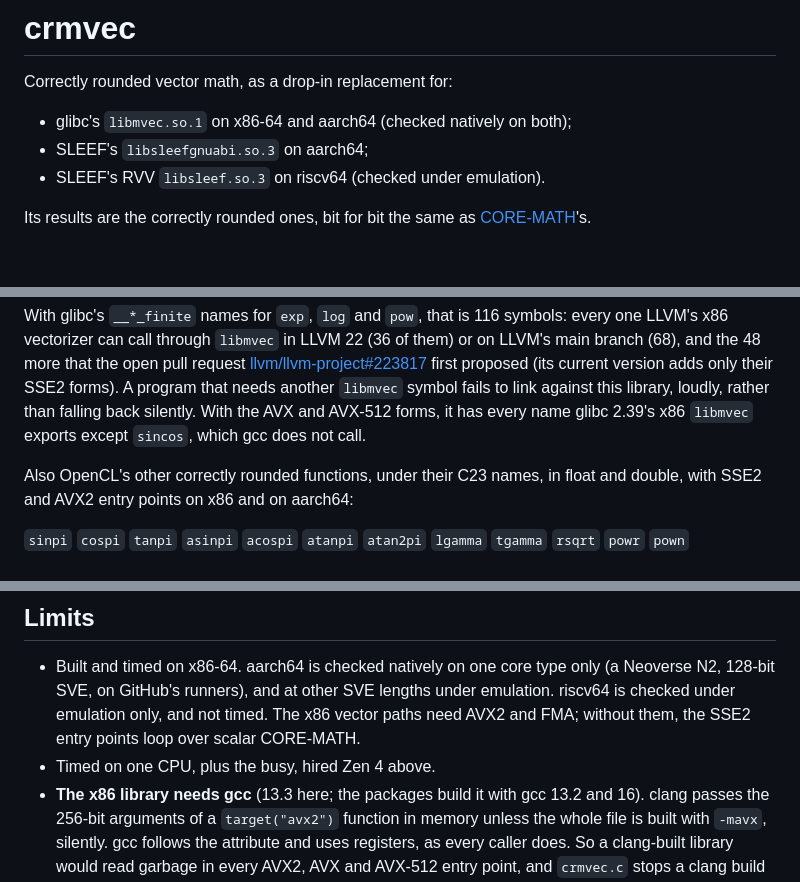
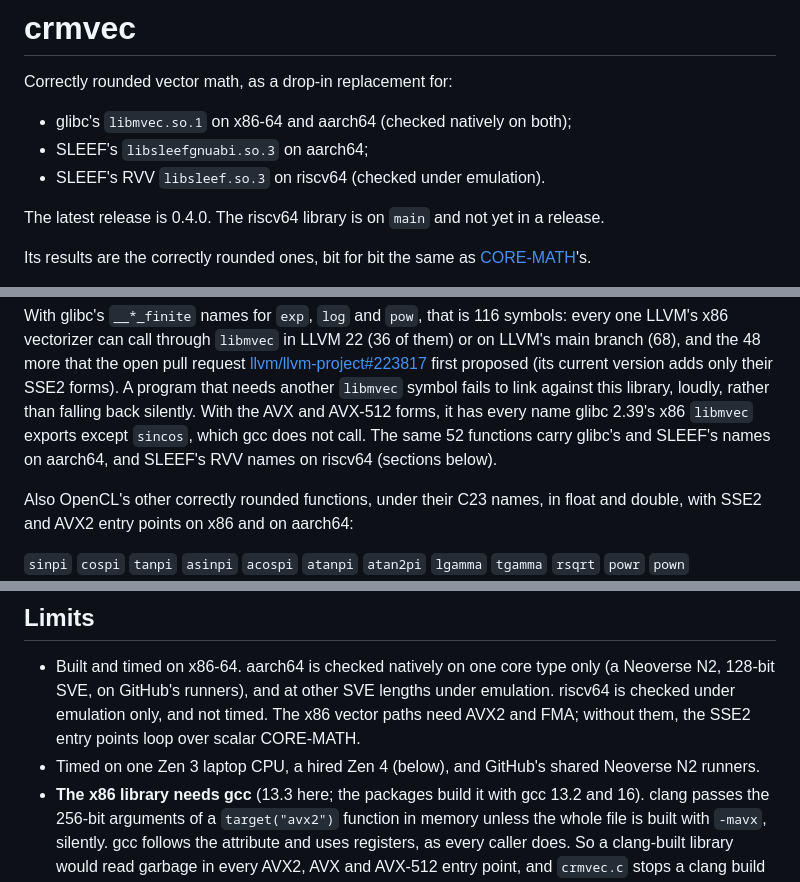
Before and after one commit to anun333/crmvec, a Markdown page: README.md, 3 parts joined by grey strips. Drawn GitHub-style; blank space fills up the shorter version.

```diff
--- a/README.md
+++ b/README.md
@@ -4,6 +4,9 @@ Correctly rounded vector math, as a drop-in replacement for:
 - glibc's `libmvec.so.1` on x86-64 and aarch64 (checked natively on both);
 - SLEEF's `libsleefgnuabi.so.3` on aarch64;
 - SLEEF's RVV `libsleef.so.3` on riscv64 (checked under emulation).
+
+The latest release is 0.4.0. The riscv64 library is on `main` and not yet
+in a release.
 
 Its results are the correctly rounded ones, bit for bit the same as
 [CORE-MATH](https://core-math.gitlabpages.inria.fr/)'s.
@@ -39,7 +42,8 @@ first proposed (its current version adds only their SSE2 forms). A program
 that needs another `libmvec` symbol fails to link against this library,
 loudly, rather than falling back silently. With the AVX and AVX-512 forms,
 it has every name glibc 2.39's x86 `libmvec` exports except `sincos`, which
-gcc does not call.
+gcc does not call. The same 52 functions carry glibc's and SLEEF's names on
+aarch64, and SLEEF's RVV names on riscv64 (sections below).
 
 Also OpenCL's other correctly rounded functions, under their C23 names, in
 float and double, with SSE2 and AVX2 entry points on x86 and on aarch64:
@@ -728,7 +738,8 @@ Checked under qemu (no riscv64 hardware yet):
   lengths under emulation. riscv64 is checked under emulation only, and not
   timed. The x86 vector paths need AVX2 and FMA; without them,
   the SSE2 entry points loop over scalar CORE-MATH.
-- Timed on one CPU, plus the busy, hired Zen 4 above.
+- Timed on one Zen 3 laptop CPU, a hired Zen 4 (below), and GitHub's
+  shared Neoverse N2 runners.
 - **The x86 library needs gcc** (13.3 here; the packages build it with gcc
   13.2 and 16). clang passes the 256-bit arguments of a `target("avx2")`
   function in memory unless the whole file is built with `-mavx`, silently.
```
Also changed, not shown: other parts of README.md (+56 -48 lines).
